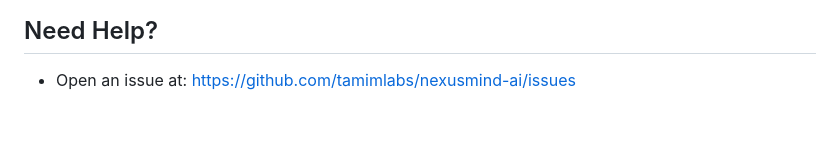
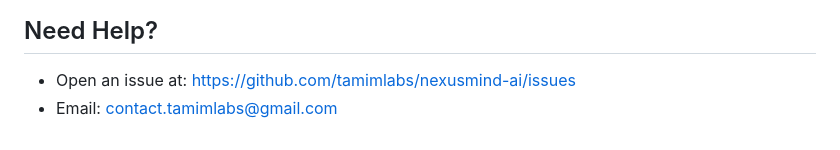
Before and after one commit to tamimlabs/nexusmind-ai, a Markdown page: docs/user_guide.md, the part around the change. GitHub-like rendering.

Commit message:
docs: add contact email to user guide

```diff
--- a/docs/user_guide.md
+++ b/docs/user_guide.md
@@ -260,3 +260,4 @@ Watchers let the agent monitor platforms and react to events automatically.
 ## Need Help?
 
 - Open an issue at: https://github.com/tamimlabs/nexusmind-ai/issues
+- Email: contact.tamimlabs@gmail.com
```
